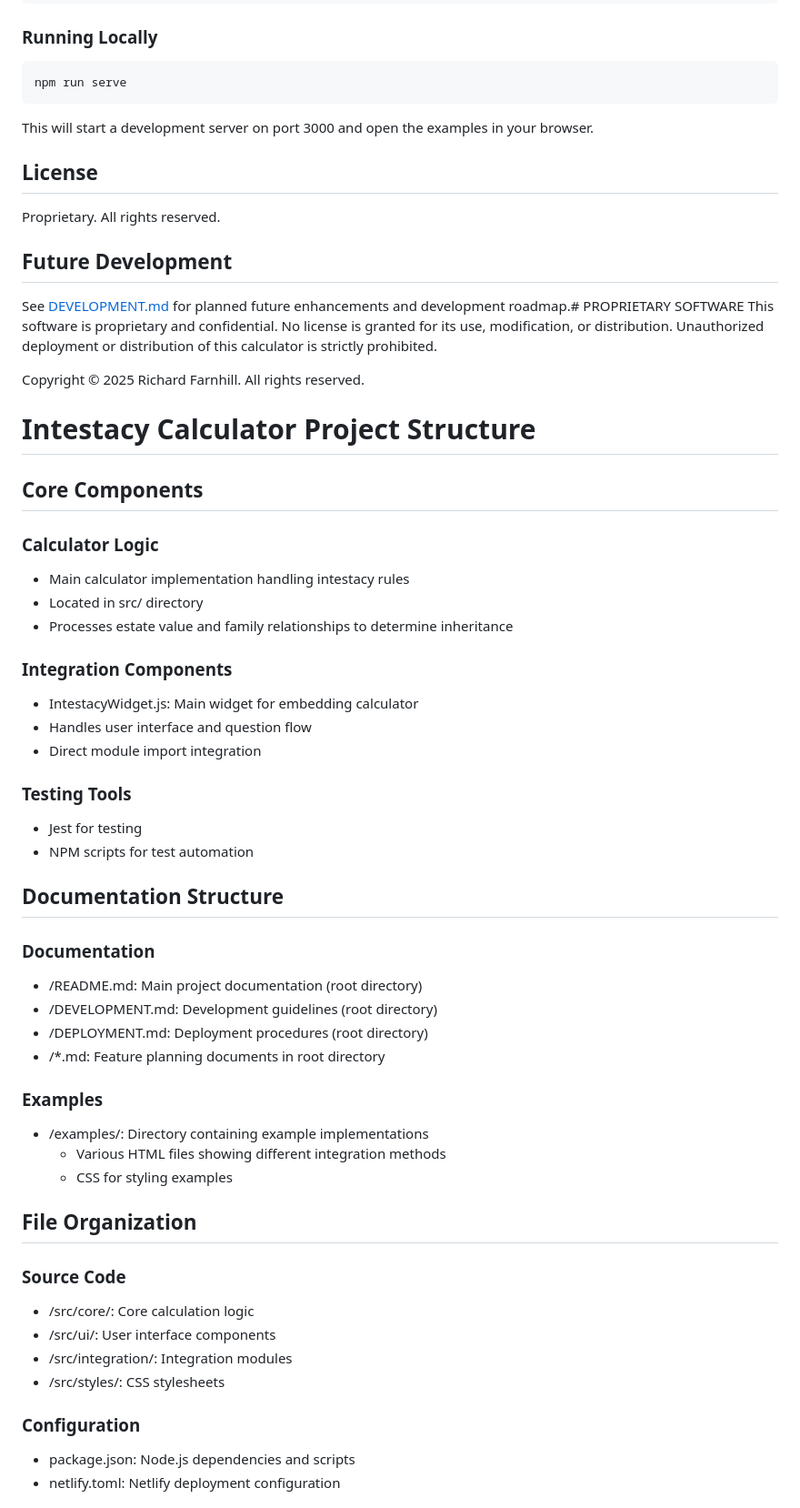
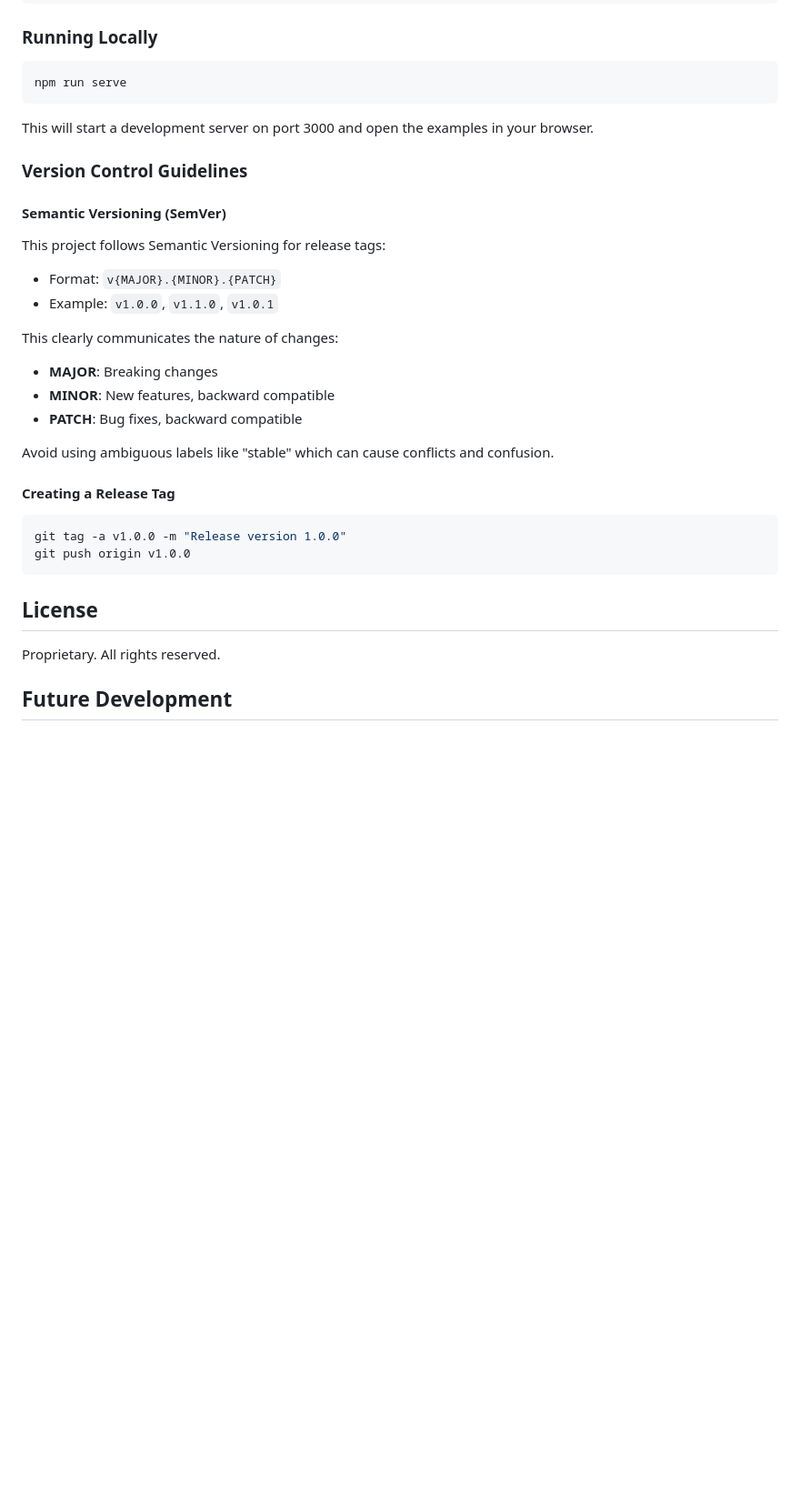
Before and after one commit to richardfarnhill/intestacy_calc, a Markdown page: DOCUMENTATION/README.md, the part around the change printed below. Shown: that part at 91% size. Drawn GitHub-style; blank space fills up the shorter version.

Commit message:
Docs(readme): add semantic versioning guidelines to README

````diff
--- a/DOCUMENTATION/README.md
+++ b/DOCUMENTATION/README.md
@@ -114,58 +114,29 @@ npm run serve
 
 This will start a development server on port 3000 and open the examples in your browser.
 
+### Version Control Guidelines
+
+#### Semantic Versioning (SemVer)
+This project follows Semantic Versioning for release tags:
+- Format: `v{MAJOR}.{MINOR}.{PATCH}`
+- Example: `v1.0.0`, `v1.1.0`, `v1.0.1`
+
+This clearly communicates the nature of changes:
+- **MAJOR**: Breaking changes
+- **MINOR**: New features, backward compatible
+- **PATCH**: Bug fixes, backward compatible
+
+Avoid using ambiguous labels like "stable" which can cause conflicts and confusion.
+
+#### Creating a Release Tag
+```bash
+git tag -a v1.0.0 -m "Release version 1.0.0"
+git push origin v1.0.0
+```
+
 ## License
 
 Proprietary. All rights reserved.
 
 ## Future Development
 
-See [DEVELOPMENT.md](DEVELOPMENT.md) for planned future enhancements and development roadmap.# PROPRIETARY SOFTWARE
-This software is proprietary and confidential. No license is granted for its use, modification, or distribution.
-Unauthorized deployment or distribution of this calculator is strictly prohibited.
-
-Copyright © 2025 Richard Farnhill. All rights reserved.
-
-# Intestacy Calculator Project Structure
-
-## Core Components
-
-### Calculator Logic
-- Main calculator implementation handling intestacy rules
-- Located in src/ directory
-- Processes estate value and family relationships to determine inheritance
-
-### Integration Components
-- IntestacyWidget.js: Main widget for embedding calculator
-- Handles user interface and question flow
-- Direct module import integration
-
-### Testing Tools
-- Jest for testing
-- NPM scripts for test automation
-
-## Documentation Structure
-
-### Documentation
-- /README.md: Main project documentation (root directory)
-- /DEVELOPMENT.md: Development guidelines (root directory)
-- /DEPLOYMENT.md: Deployment procedures (root directory)
-- /*.md: Feature planning documents in root directory
-
-### Examples
-- /examples/: Directory containing example implementations
-  - Various HTML files showing different integration methods
-  - CSS for styling examples
-
-## File Organization
-
-### Source Code
-- /src/core/: Core calculation logic
-- /src/ui/: User interface components
-- /src/integration/: Integration modules
-- /src/styles/: CSS stylesheets
-
-### Configuration
-- package.json: Node.js dependencies and scripts
-- netlify.toml: Netlify deployment configuration
-
````
Also changed, not shown: other parts of DOCUMENTATION/README.md (+1 -29 lines).
